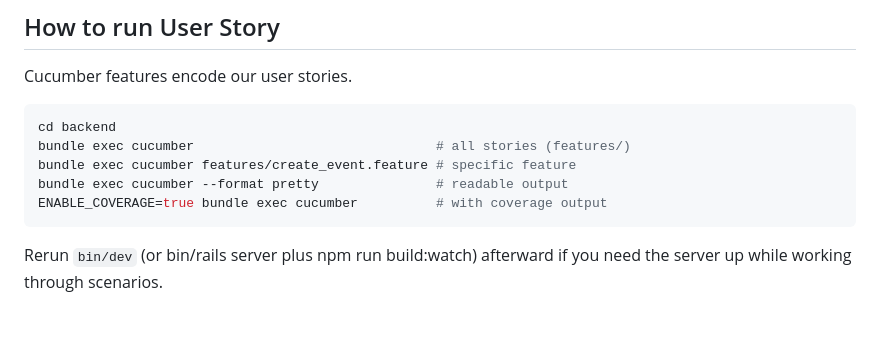
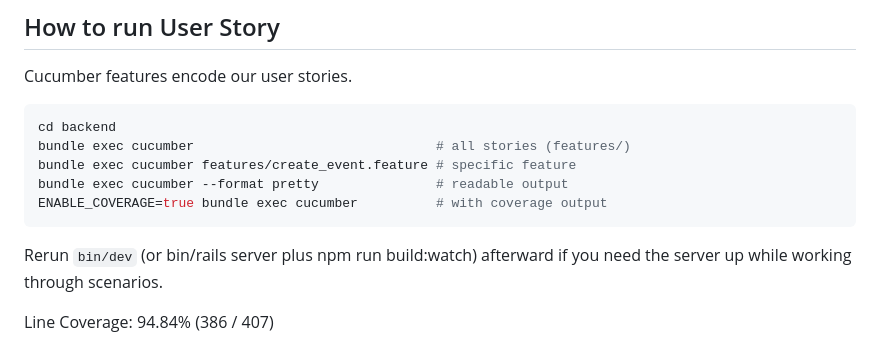
Before and after one commit to yscout/FunRadar, a Markdown page: README.md, the part around the change. Rendered like a GitHub page; blank space fills up the shorter version.

````diff
--- a/README.md
+++ b/README.md
@@ -76,5 +76,6 @@ bundle exec cucumber --format pretty               # readable output
 ENABLE_COVERAGE=true bundle exec cucumber          # with coverage output
 ```
 
+Rerun ```bin/dev``` (or bin/rails server plus npm run build:watch) afterward if you need the server up while working through scenarios.
 
-Rerun ```bin/dev``` (or bin/rails server plus npm run build:watch) afterward if you need the server up while working through scenarios.
+Line Coverage: 94.84% (386 / 407)
````
